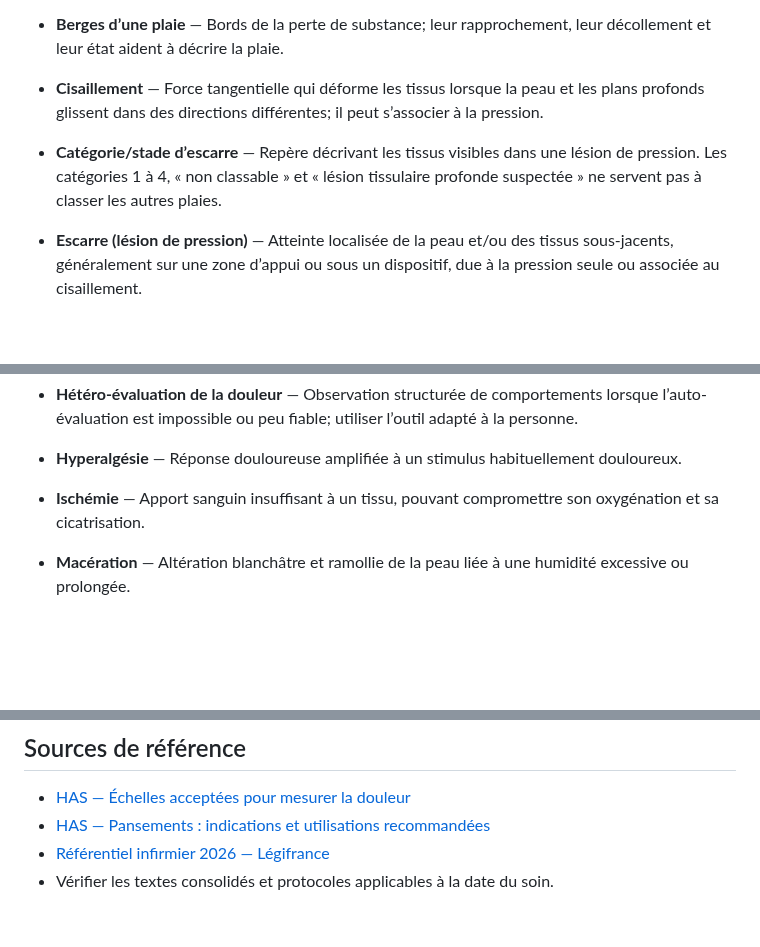
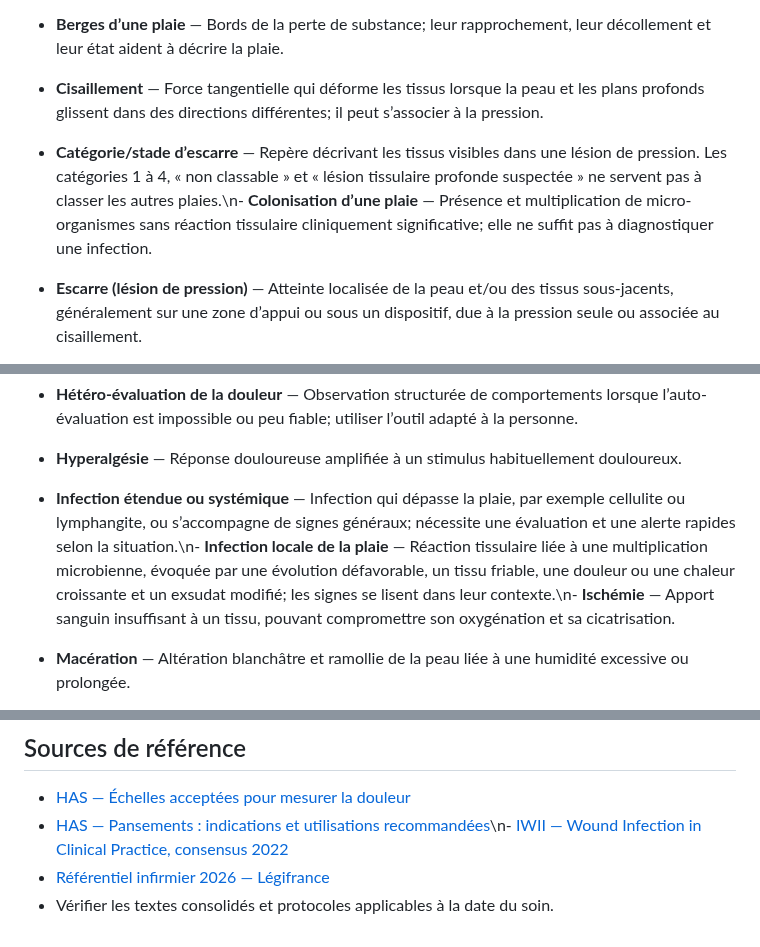
Before and after one commit to emilebrandibas-arch/Classeur-ifsi-2026, a Markdown page: lexiques/UE_B3_Douleur_Plaies_Prescriptions_2026-10-22.md, 3 parts joined by grey strips. Rendered like a GitHub page; blank space fills up the shorter version.

Commit message:
Compléter le lexique des plaies et de l’infection

```diff
--- a/lexiques/UE_B3_Douleur_Plaies_Prescriptions_2026-10-22.md
+++ b/lexiques/UE_B3_Douleur_Plaies_Prescriptions_2026-10-22.md
@@ -9,7 +9,7 @@ Ce lexique accompagne les cours du 22/10/2026. Il aide à comprendre les termes
 - **Berges d’une plaie** — Bords de la perte de substance; leur rapprochement, leur décollement et leur état aident à décrire la plaie.
 
 - **Cisaillement** — Force tangentielle qui déforme les tissus lorsque la peau et les plans profonds glissent dans des directions différentes; il peut s’associer à la pression.
-- **Catégorie/stade d’escarre** — Repère décrivant les tissus visibles dans une lésion de pression. Les catégories 1 à 4, « non classable » et « lésion tissulaire profonde suspectée » ne servent pas à classer les autres plaies.
+- **Catégorie/stade d’escarre** — Repère décrivant les tissus visibles dans une lésion de pression. Les catégories 1 à 4, « non classable » et « lésion tissulaire profonde suspectée » ne servent pas à classer les autres plaies.\n- **Colonisation d’une plaie** — Présence et multiplication de micro-organismes sans réaction tissulaire cliniquement significative; elle ne suffit pas à diagnostiquer une infection.
 - **Escarre (lésion de pression)** — Atteinte localisée de la peau et/ou des tissus sous-jacents, généralement sur une zone d’appui ou sous un dispositif, due à la pression seule ou associée au cisaillement.
 - **Escarre non classable** — Lésion de pression dont la profondeur ne peut pas être déterminée car elle est masquée par de la fibrine ou une escarre nécrotique.
 - **Lésion tissulaire profonde suspectée** — Lésion de pression évoquée par une décoloration persistante rouge sombre ou violacée, ou par une phlyctène sanguine; l’aspect doit être évalué dans son contexte.
@@ -22,7 +22,7 @@ Ce lexique accompagne les cours du 22/10/2026. Il aide à comprendre les termes
 - **Exsudat** — Liquide issu d’une plaie; quantité, couleur, odeur et évolution sont décrites pour suivre la situation et orienter les soins.
 - **Hétéro-évaluation de la douleur** — Observation structurée de comportements lorsque l’auto-évaluation est impossible ou peu fiable; utiliser l’outil adapté à la personne.
 - **Hyperalgésie** — Réponse douloureuse amplifiée à un stimulus habituellement douloureux.
-- **Ischémie** — Apport sanguin insuffisant à un tissu, pouvant compromettre son oxygénation et sa cicatrisation.
+- **Infection étendue ou systémique** — Infection qui dépasse la plaie, par exemple cellulite ou lymphangite, ou s’accompagne de signes généraux; nécessite une évaluation et une alerte rapides selon la situation.\n- **Infection locale de la plaie** — Réaction tissulaire liée à une multiplication microbienne, évoquée par une évolution défavorable, un tissu friable, une douleur ou une chaleur croissante et un exsudat modifié; les signes se lisent dans leur contexte.\n- **Ischémie** — Apport sanguin insuffisant à un tissu, pouvant compromettre son oxygénation et sa cicatrisation.
 - **Macération** — Altération blanchâtre et ramollie de la peau liée à une humidité excessive ou prolongée.
 - **Nécrose** — Mort d’un tissu; elle se manifeste notamment par un tissu noir ou brun et nécessite une évaluation du contexte et de la perfusion.
 - **Peau péri-lésionnelle** — Peau autour de la plaie; surveiller humidité, rougeur, fragilité, chaleur et irritation.
@@ -39,6 +39,6 @@ Ce lexique accompagne les cours du 22/10/2026. Il aide à comprendre les termes
 ## Sources de référence
 
 - [HAS — Échelles acceptées pour mesurer la douleur](https://www.has-sante.fr/jcms/p_3309204/fr/iqss-2022-liste-des-echelles-acceptees-pour-mesurer-la-douleur-mars-2022)
-- [HAS — Pansements : indications et utilisations recommandées](https://www.has-sante.fr/jcms/c_737112/fr/les-pansements-indications-et-utilisations-recommandees-fiche-buts)
+- [HAS — Pansements : indications et utilisations recommandées](https://www.has-sante.fr/jcms/c_737112/fr/les-pansements-indications-et-utilisations-recommandees-fiche-buts)\n- [IWII — Wound Infection in Clinical Practice, consensus 2022](https://woundinfection-institute.com/wp-content/uploads/IWII-CD-2022-web-1.pdf)
 - [Référentiel infirmier 2026 — Légifrance](https://www.legifrance.gouv.fr/jorf/id/JORFTEXT000053568913)
 - Vérifier les textes consolidés et protocoles applicables à la date du soin.
```
